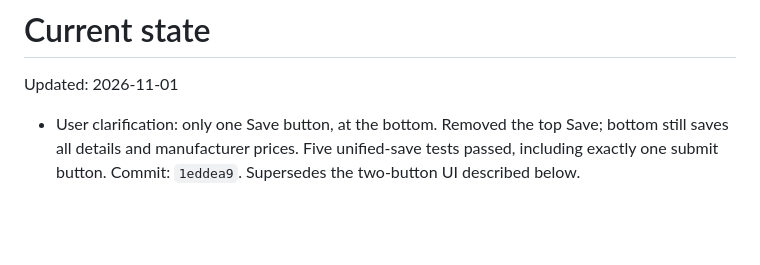
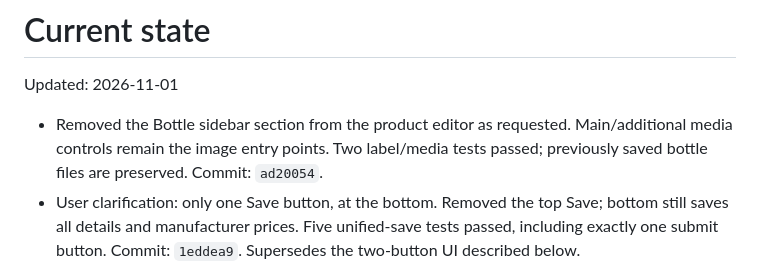
Before and after one commit to borealvitapakistan-commits/Distribution-System, a Markdown page: .planning/STATE.md, the part around the change. GitHub-like rendering; blank space fills up the shorter version.

Commit message:
docs(01-07): record Bottle section removal

```diff
--- a/.planning/STATE.md
+++ b/.planning/STATE.md
@@ -2,6 +2,7 @@
 
 Updated: 2026-11-01
 
+- Removed the Bottle sidebar section from the product editor as requested. Main/additional media controls remain the image entry points. Two label/media tests passed; previously saved bottle files are preserved. Commit: `ad20054`.
 - User clarification: only one Save button, at the bottom. Removed the top Save; bottom still saves all details and manufacturer prices. Five unified-save tests passed, including exactly one submit button. Commit: `1eddea9`. Supersedes the two-button UI described below.
 - Product Save is now unified: top/bottom buttons both read Save and atomically save product details, ingredients, media, allocations and all displayed manufacturer sizes/prices. Per-manufacturer save buttons removed; bottom Save follows all pricing cards. Success stays in the editor with a bottom toast: "Product has been saved."
 - Unified-save validation: all 75 product tests pass; browser verified both buttons save details and prices, confirmation positioning, Back navigation and mobile width. Invalid pricing rolls back all database edits and keeps typed prices visible. Commit: `7fc4706`; see `phases/01-partners/01-07-SUMMARY.md`.
```
